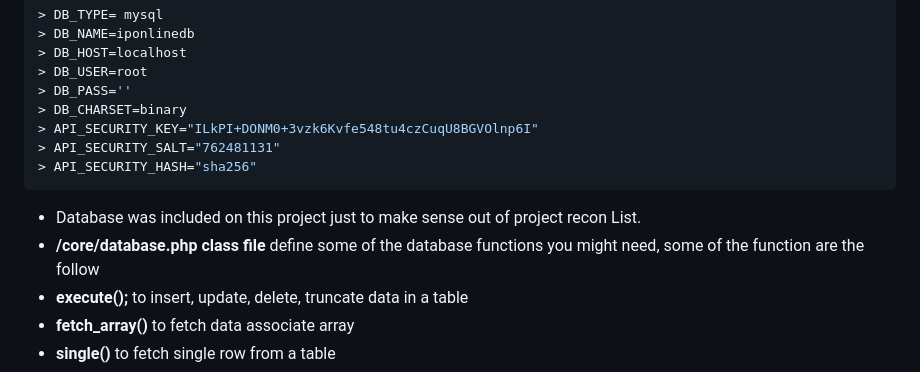
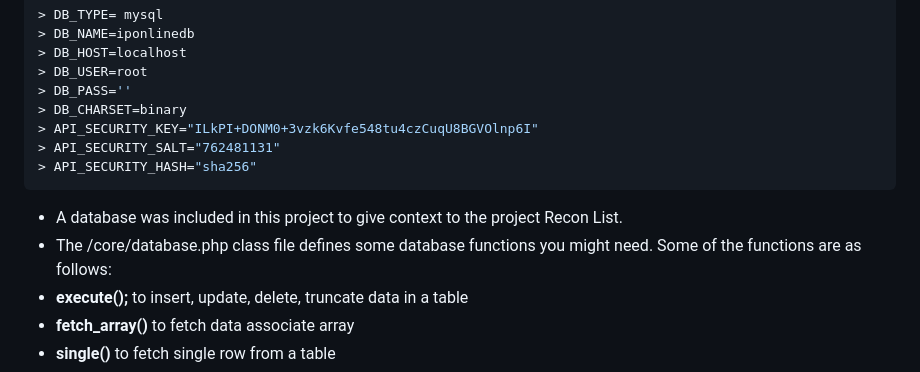
Before and after one commit to davidakpele/ipOnlineKyc, a Markdown page: README.md, the part around the change. GitHub-like rendering.

````diff
--- a/README.md
+++ b/README.md
@@ -468,8 +468,8 @@ class AuthController extends Controller {
 > API_SECURITY_SALT="762481131"
 > API_SECURITY_HASH="sha256"
 ```
-- Database was included on this project just to make sense out of project recon List.
-- **/core/database.php class file** define some of the database functions you might need, some of the function are the follow
+- A database was included in this project to give context to the project Recon List.
+- The /core/database.php class file defines some database functions you might need. Some of the functions are as follows:
 - **execute();**  to insert, update, delete, truncate data in a table
 - **fetch_array()** to fetch data associate array
 - **single()** to fetch single row from a table
````
